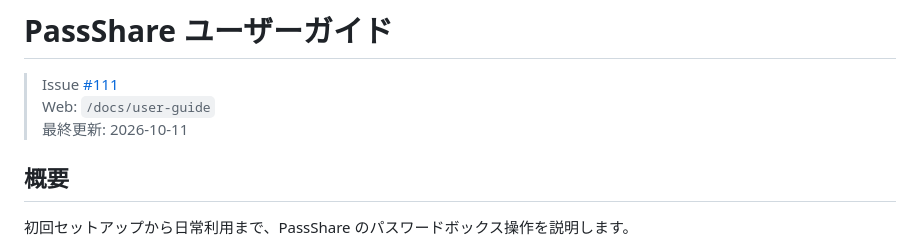
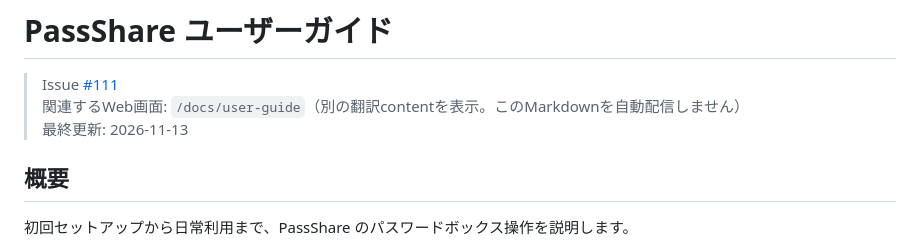
Before and after one commit to AutoDevJapan/PassShare, a Markdown page: documents/guides/user-guide.md, the part around the change. GitHub-like rendering.

Commit message:
docs: distinguish repository guide from the separately rendered web guide

```diff
--- a/documents/guides/user-guide.md
+++ b/documents/guides/user-guide.md
@@ -1,8 +1,8 @@
 # PassShare ユーザーガイド
 
 > Issue [#111](https://github.com/AutoDevJapan/PassShare/issues/111)
-> Web: `/docs/user-guide`
-> 最終更新: 2026-10-11
+> 関連するWeb画面: `/docs/user-guide`（別の翻訳contentを表示。このMarkdownを自動配信しません）
+> 最終更新: 2026-11-13
 
 ## 概要
 
```
